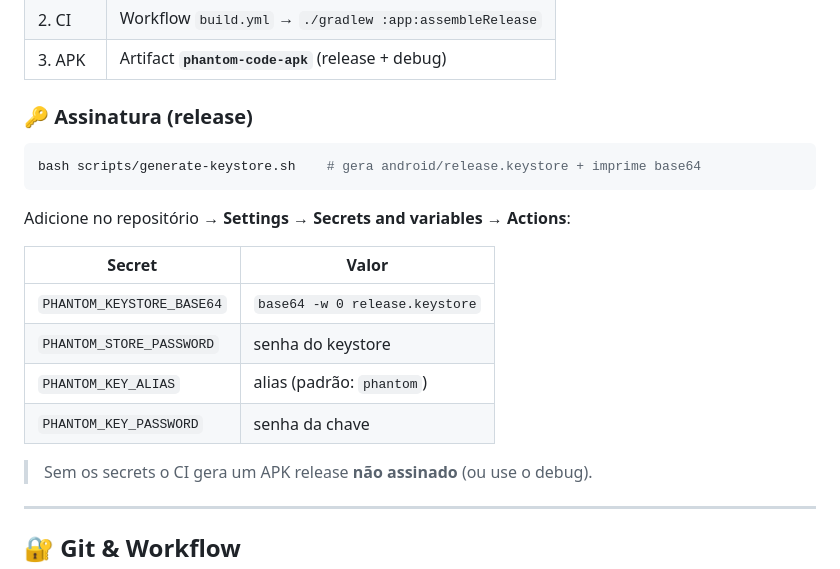
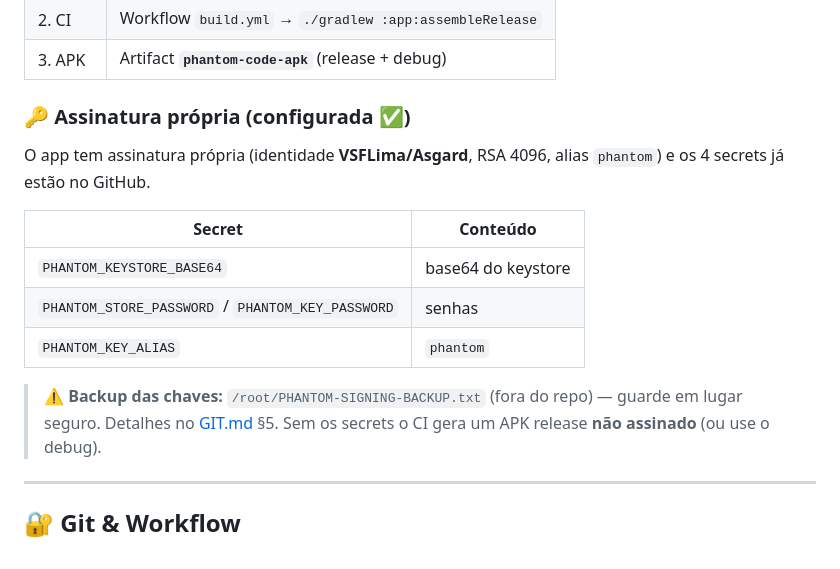
Before and after one commit to VSFLima/phantom-code, a Markdown page: README.md, the part around the change. GitHub-like rendering.

Commit message:
docs(signing): assinatura propria VSFLima/Asgard configurada (secrets 4/4)

````diff
--- a/README.md
+++ b/README.md
@@ -127,21 +127,17 @@ Não há SDK Android no ambiente local (Termux/PRoot) → **todo build roda no G
 | 2. CI | Workflow `build.yml` → `./gradlew :app:assembleRelease` |
 | 3. APK | Artifact **`phantom-code-apk`** (release + debug) |
 
-### 🔑 Assinatura (release)
+### 🔑 Assinatura própria (configurada ✅)
 
-```bash
-bash scripts/generate-keystore.sh    # gera android/release.keystore + imprime base64
-```
+O app tem assinatura própria (identidade **VSFLima/Asgard**, RSA 4096, alias `phantom`) e os 4 secrets já estão no GitHub.
 
-Adicione no repositório → **Settings → Secrets and variables → Actions**:
+| Secret | Conteúdo |
+|--------|----------|
+| `PHANTOM_KEYSTORE_BASE64` | base64 do keystore |
+| `PHANTOM_STORE_PASSWORD` / `PHANTOM_KEY_PASSWORD` | senhas |
+| `PHANTOM_KEY_ALIAS` | `phantom` |
 
-| Secret | Valor |
-|--------|-------|
-| `PHANTOM_KEYSTORE_BASE64` | `base64 -w 0 release.keystore` |
-| `PHANTOM_STORE_PASSWORD` | senha do keystore |
-| `PHANTOM_KEY_ALIAS` | alias (padrão: `phantom`) |
-| `PHANTOM_KEY_PASSWORD` | senha da chave |
-
+> ⚠️ **Backup das chaves:** `/root/PHANTOM-SIGNING-BACKUP.txt` (fora do repo) — guarde em lugar seguro. Detalhes no [GIT.md](GIT.md) §5.
 > Sem os secrets o CI gera um APK release **não assinado** (ou use o debug).
 
 ---
````
Also changed, not shown: GIT.md (+22 -8 lines).
